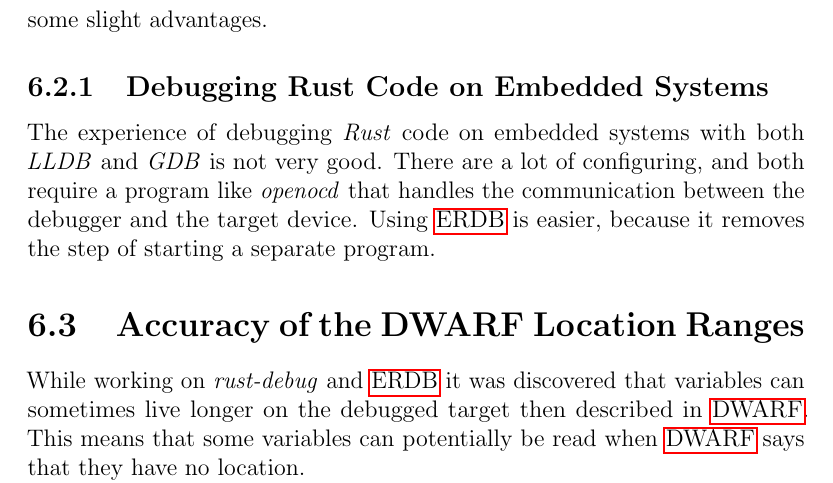
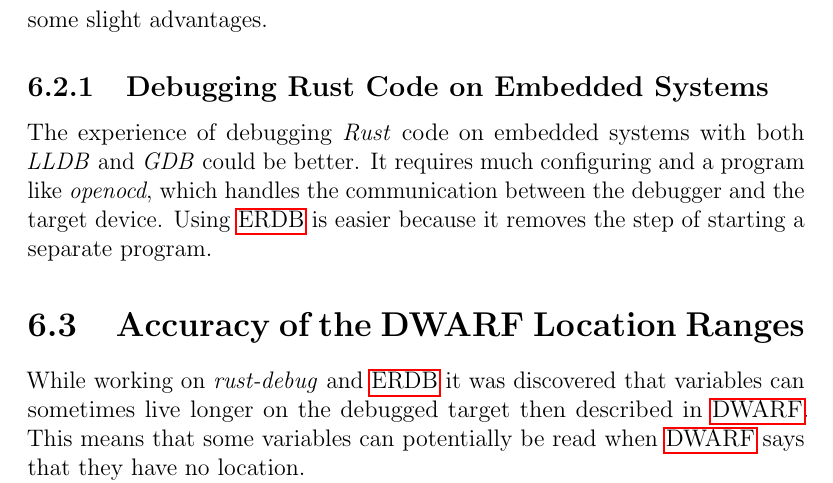
Before and after one commit to Blinningjr/master-thesis, a LaTeX thesis (thesis.tex, which reads sections/discussion.tex): part of page 46 of 52, cut so that both start at the same text. Compiled offline with pdfLaTeX.

Commit message:
Fix grammer in section Debugging Rust code on embedded systems

```diff
--- a/sections/discussion.tex
+++ b/sections/discussion.tex
@@ -36,11 +36,9 @@ However, the problems show that \gls{erdb} has some slight advantages.
 
 
 \subsection{Debugging Rust Code on Embedded Systems}
-% My Results Compared to expected results
-The experience of debugging \emph{Rust} code on embedded systems with both \emph{LLDB} and \emph{GDB} is not very good.
-There are a lot of configuring, and both require a program like \emph{openocd} that handles the communication between the debugger and the target device.
-Using \gls{erdb} is easier, because it removes the step of starting a separate program.
-
+The experience of debugging \emph{Rust} code on embedded systems with both \emph{LLDB} and \emph{GDB} could be better.
+It requires much configuring and a program like \emph{openocd}, which handles the communication between the debugger and the target device.
+Using \gls{erdb} is easier because it removes the step of starting a separate program.
 
 \section{Accuracy of the DWARF Location Ranges}\label{section:loc-ranges}
 % The accuracy of the Location list entry ranges.
```
